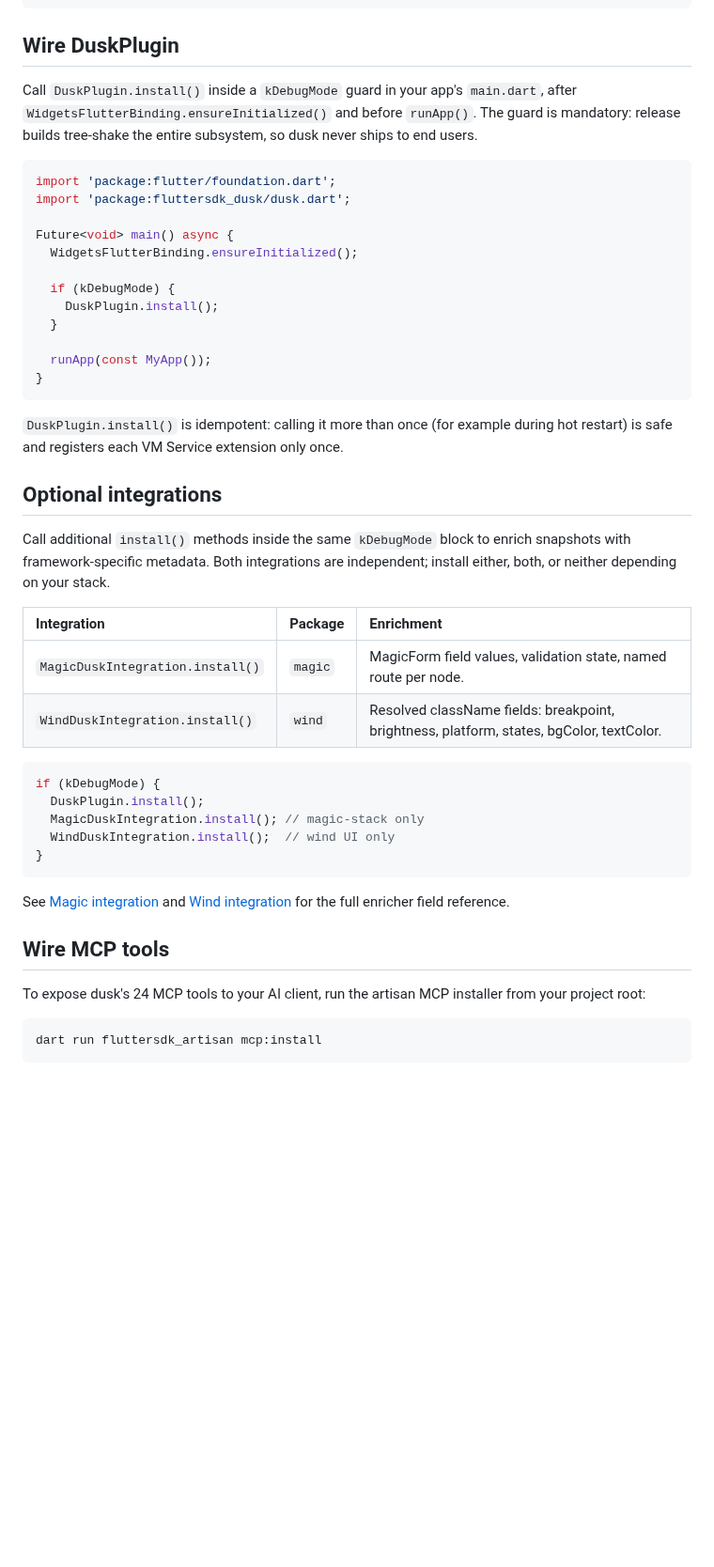
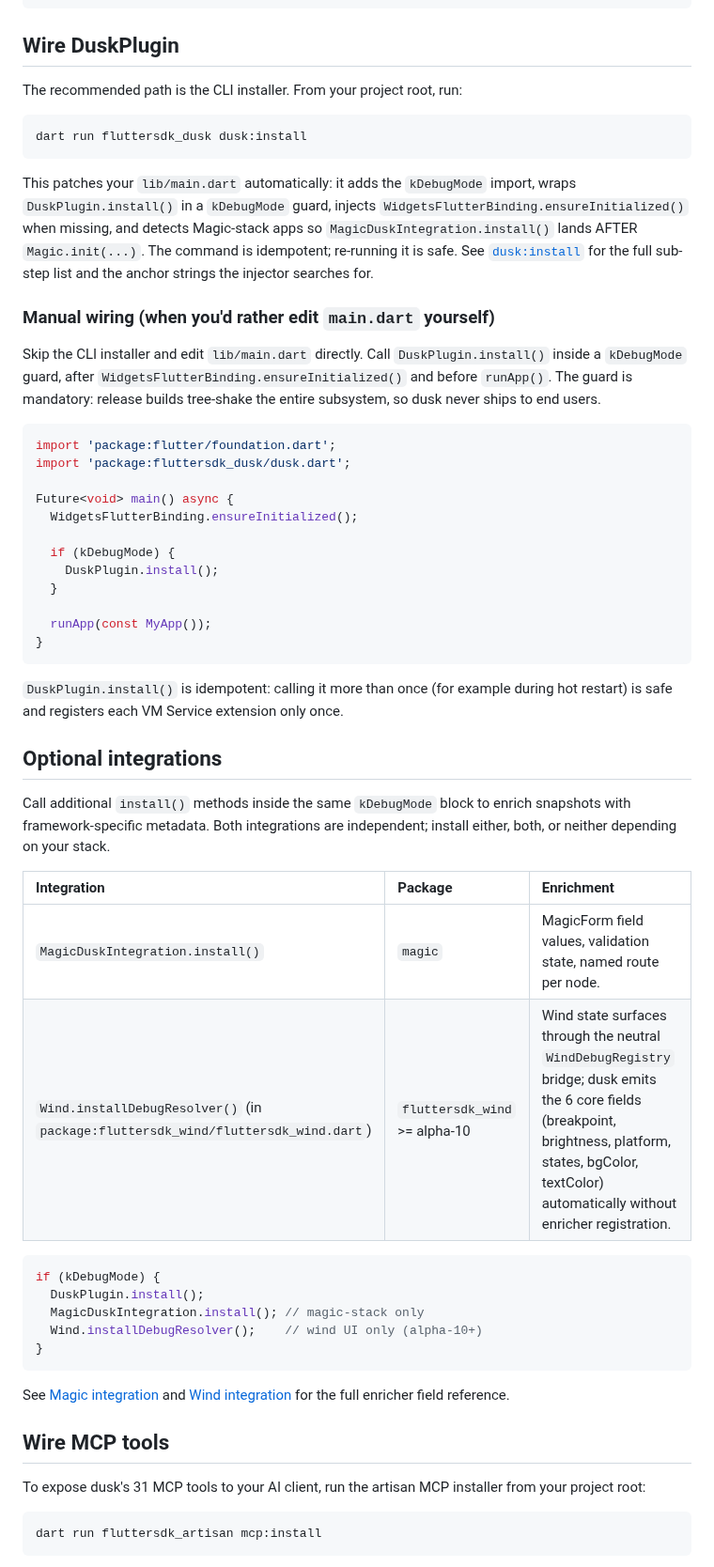
Before and after one commit to fluttersdk/dusk, a Markdown page: doc/getting-started/installation.md, the part around the change. Shown at 94% size. Rendered like a GitHub page; blank space fills up the shorter version.

Commit message:
docs(getting-started): wind alpha-10 + 31 MCP count + recommend dusk:install CLI as primary path

````diff
--- a/doc/getting-started/installation.md
+++ b/doc/getting-started/installation.md
@@ -56,10 +56,17 @@ flutter pub get
 <a name="wire-duskplugin"></a>
 ## Wire DuskPlugin
 
-Call `DuskPlugin.install()` inside a `kDebugMode` guard in your app's `main.dart`,
-after `WidgetsFlutterBinding.ensureInitialized()` and before `runApp()`. The guard
-is mandatory: release builds tree-shake the entire subsystem, so dusk never ships to
-end users.
+The recommended path is the CLI installer. From your project root, run:
+
+```bash
+dart run fluttersdk_dusk dusk:install
+```
+
+This patches your `lib/main.dart` automatically: it adds the `kDebugMode` import, wraps `DuskPlugin.install()` in a `kDebugMode` guard, injects `WidgetsFlutterBinding.ensureInitialized()` when missing, and detects Magic-stack apps so `MagicDuskIntegration.install()` lands AFTER `Magic.init(...)`. The command is idempotent; re-running it is safe. See [`dusk:install`](../commands/dusk-install.md) for the full sub-step list and the anchor strings the injector searches for.
+
+### Manual wiring (when you'd rather edit `main.dart` yourself)
+
+Skip the CLI installer and edit `lib/main.dart` directly. Call `DuskPlugin.install()` inside a `kDebugMode` guard, after `WidgetsFlutterBinding.ensureInitialized()` and before `runApp()`. The guard is mandatory: release builds tree-shake the entire subsystem, so dusk never ships to end users.
 
 ```dart
 import 'package:flutter/foundation.dart';
@@ -76,8 +83,7 @@ Future<void> main() async {
 }
 ```
 
-`DuskPlugin.install()` is idempotent: calling it more than once (for example during
-hot restart) is safe and registers each VM Service extension only once.
+`DuskPlugin.install()` is idempotent: calling it more than once (for example during hot restart) is safe and registers each VM Service extension only once.
 
 <a name="optional-integrations"></a>
 ## Optional integrations
@@ -89,13 +95,13 @@ either, both, or neither depending on your stack.
 | Integration | Package | Enrichment |
 |:------------|:--------|:-----------|
 | `MagicDuskIntegration.install()` | `magic` | MagicForm field values, validation state, named route per node. |
-| `WindDuskIntegration.install()` | `wind` | Resolved className fields: breakpoint, brightness, platform, states, bgColor, textColor. |
+| `Wind.installDebugResolver()` (in `package:fluttersdk_wind/fluttersdk_wind.dart`) | `fluttersdk_wind` >= alpha-10 | Wind state surfaces through the neutral `WindDebugRegistry` bridge; dusk emits the 6 core fields (breakpoint, brightness, platform, states, bgColor, textColor) automatically without enricher registration. |
 
 ```dart
 if (kDebugMode) {
   DuskPlugin.install();
   MagicDuskIntegration.install(); // magic-stack only
-  WindDuskIntegration.install();  // wind UI only
+  Wind.installDebugResolver();    // wind UI only (alpha-10+)
 }
 ```
 
@@ -105,7 +111,7 @@ See [Magic integration](../plugins/magic-integration) and
 <a name="wire-mcp-tools"></a>
 ## Wire MCP tools
 
-To expose dusk's 24 MCP tools to your AI client, run the artisan MCP installer
+To expose dusk's 31 MCP tools to your AI client, run the artisan MCP installer
 from your project root:
 
 ```bash
````
Also changed, not shown: doc/getting-started/index.md (+1 -1 lines), doc/getting-started/quickstart.md (+3 -2 lines).
